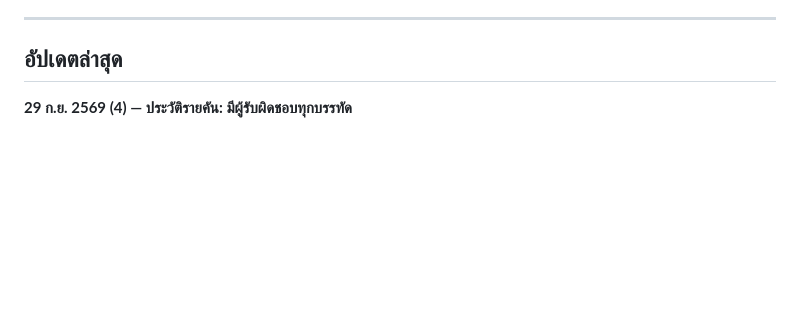
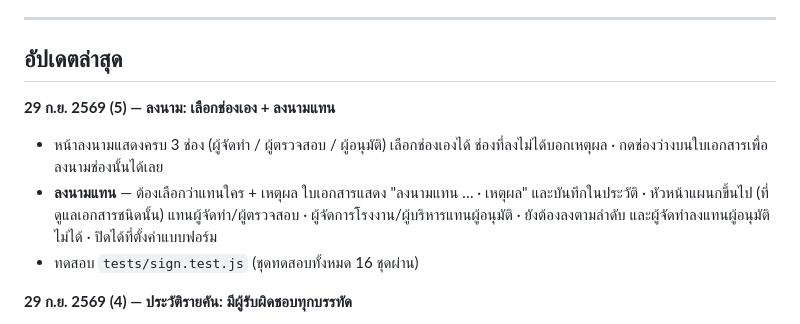
Before and after one commit to weerapon2463/Dashboard, a Markdown page: README.md, the part around the change. GitHub-like rendering; blank space fills up the shorter version.

Commit message:
README: signing changes (29 Sep)
Co-Authored-By: Claude Opus 5.5 <noreply@anthropic.com>

```diff
--- a/README.md
+++ b/README.md
@@ -14,6 +14,11 @@
 ---
 
 ## อัปเดตล่าสุด
+
+**29 ก.ย. 2569 (5) — ลงนาม: เลือกช่องเอง + ลงนามแทน**
+- หน้าลงนามแสดงครบ 3 ช่อง (ผู้จัดทำ / ผู้ตรวจสอบ / ผู้อนุมัติ) เลือกช่องเองได้ ช่องที่ลงไม่ได้บอกเหตุผล · กดช่องว่างบนใบเอกสารเพื่อลงนามช่องนั้นได้เลย
+- **ลงนามแทน** — ต้องเลือกว่าแทนใคร + เหตุผล ใบเอกสารแสดง "ลงนามแทน … · เหตุผล" และบันทึกในประวัติ · หัวหน้าแผนกขึ้นไป (ที่ดูแลเอกสารชนิดนั้น) แทนผู้จัดทำ/ผู้ตรวจสอบ · ผู้จัดการโรงงาน/ผู้บริหารแทนผู้อนุมัติ · ยังต้องลงตามลำดับ และผู้จัดทำลงแทนผู้อนุมัติไม่ได้ · ปิดได้ที่ตั้งค่าแบบฟอร์ม
+- ทดสอบ `tests/sign.test.js` (ชุดทดสอบทั้งหมด 16 ชุดผ่าน)
 
 **29 ก.ย. 2569 (4) — ประวัติรายคัน: มีผู้รับผิดชอบทุกบรรทัด**
 - หัวประวัติแสดง **ผู้รับผิดชอบงาน** ของใบสั่งผลิต + แถบขั้นตอนผลิต (CUT → QC) พร้อมผู้รับผิดชอบและสถานะแต่ละขั้น — ขั้นที่ยังไม่มอบหมายขึ้นเตือน
```
